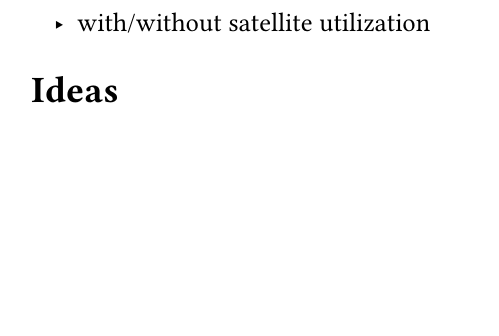
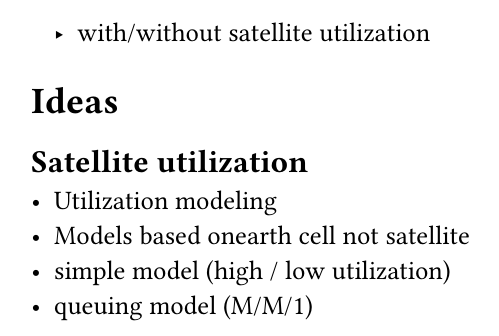
Before and after one commit to sat-masters/docs, a Typst document (slides/status-jan25/main.typ): part of page 2 of 2, cut so that both start at the same text, the shorter picture padded with empty space. Compiled offline with Typst 0.15.

Commit message:
vault backup: 2025-01-22 13:15:00

```diff
--- a/slides/status-jan25/main.typ
+++ b/slides/status-jan25/main.typ
@@ -49,10 +49,17 @@ osv...
 - Choosing the best link for each time slot
 - Optimizing for throughput
 - results
-  - with/without handover time
+   - with/without handover time
+
+
   - with/without discrete modcods
   - with/without satellite utilization
 
+
 = Ideas
 
-==
+== Satellite utilization
+- Utilization modeling
+- Models based onearth cell not satellite
+- simple model (high / low utilization)
+- queuing model (M/M/1)
```
